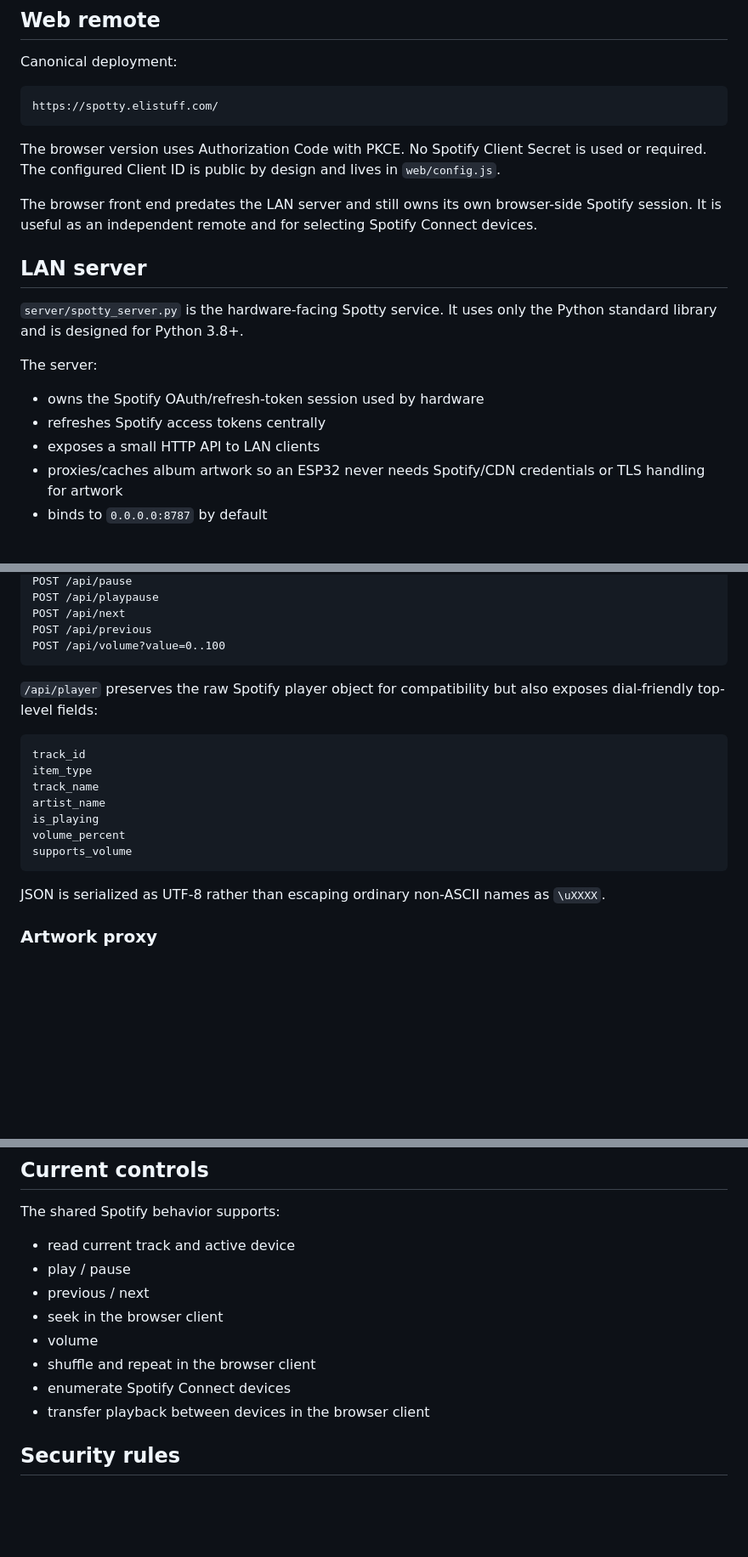
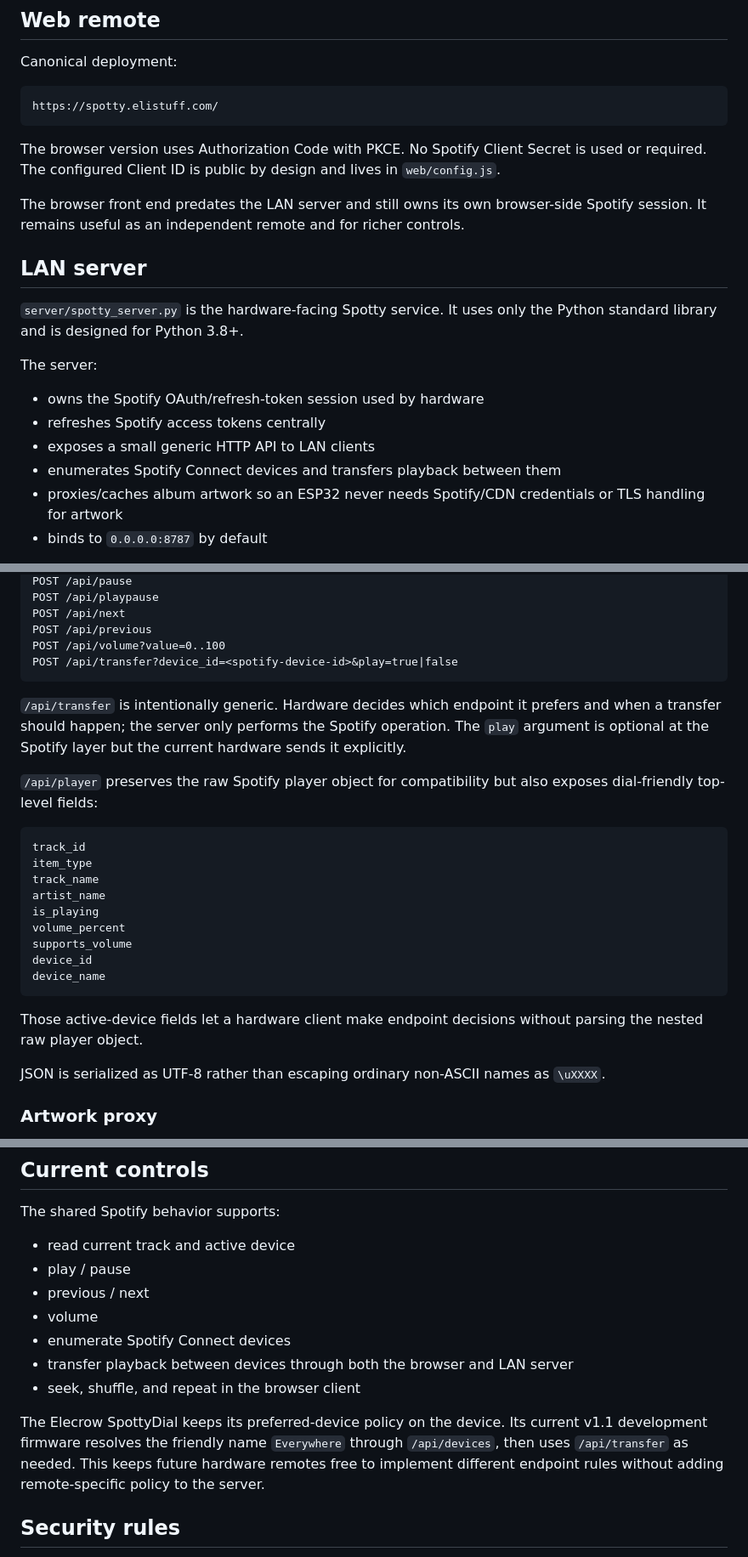
Before and after one commit to elikblack/spottyremote, a Markdown page: README.md, 3 parts joined by grey strips. Shown at 85% size. Rendered like a GitHub page; blank space fills up the shorter version.

Commit message:
Document device transfer API

````diff
--- a/README.md
+++ b/README.md
@@ -30,7 +30,7 @@ https://spotty.elistuff.com/
 
 The browser version uses Authorization Code with PKCE. No Spotify Client Secret is used or required. The configured Client ID is public by design and lives in `web/config.js`.
 
-The browser front end predates the LAN server and still owns its own browser-side Spotify session. It is useful as an independent remote and for selecting Spotify Connect devices.
+The browser front end predates the LAN server and still owns its own browser-side Spotify session. It remains useful as an independent remote and for richer controls.
 
 ## LAN server
 
@@ -40,7 +40,8 @@ The server:
 
 - owns the Spotify OAuth/refresh-token session used by hardware
 - refreshes Spotify access tokens centrally
-- exposes a small HTTP API to LAN clients
+- exposes a small generic HTTP API to LAN clients
+- enumerates Spotify Connect devices and transfers playback between them
 - proxies/caches album artwork so an ESP32 never needs Spotify/CDN credentials or TLS handling for artwork
 - binds to `0.0.0.0:8787` by default
 
@@ -79,7 +80,10 @@ POST /api/playpause
 POST /api/next
 POST /api/previous
 POST /api/volume?value=0..100
+POST /api/transfer?device_id=<spotify-device-id>&play=true|false
 ```
+
+`/api/transfer` is intentionally generic. Hardware decides which endpoint it prefers and when a transfer should happen; the server only performs the Spotify operation. The `play` argument is optional at the Spotify layer but the current hardware sends it explicitly.
 
 `/api/player` preserves the raw Spotify player object for compatibility but also exposes dial-friendly top-level fields:
 
@@ -91,7 +95,11 @@ artist_name
 is_playing
 volume_percent
 supports_volume
+device_id
+device_name
 ```
+
+Those active-device fields let a hardware client make endpoint decisions without parsing the nested raw player object.
 
 JSON is serialized as UTF-8 rather than escaping ordinary non-ASCII names as `\uXXXX`.
 
@@ -115,11 +123,12 @@ The shared Spotify behavior supports:
 - read current track and active device
 - play / pause
 - previous / next
-- seek in the browser client
 - volume
-- shuffle and repeat in the browser client
 - enumerate Spotify Connect devices
-- transfer playback between devices in the browser client
+- transfer playback between devices through both the browser and LAN server
+- seek, shuffle, and repeat in the browser client
+
+The Elecrow SpottyDial keeps its preferred-device policy on the device. Its current v1.1 development firmware resolves the friendly name `Everywhere` through `/api/devices`, then uses `/api/transfer` as needed. This keeps future hardware remotes free to implement different endpoint rules without adding remote-specific policy to the server.
 
 ## Security rules
 
````
Also changed, not shown: other parts of README.md (+1 -1 lines).
